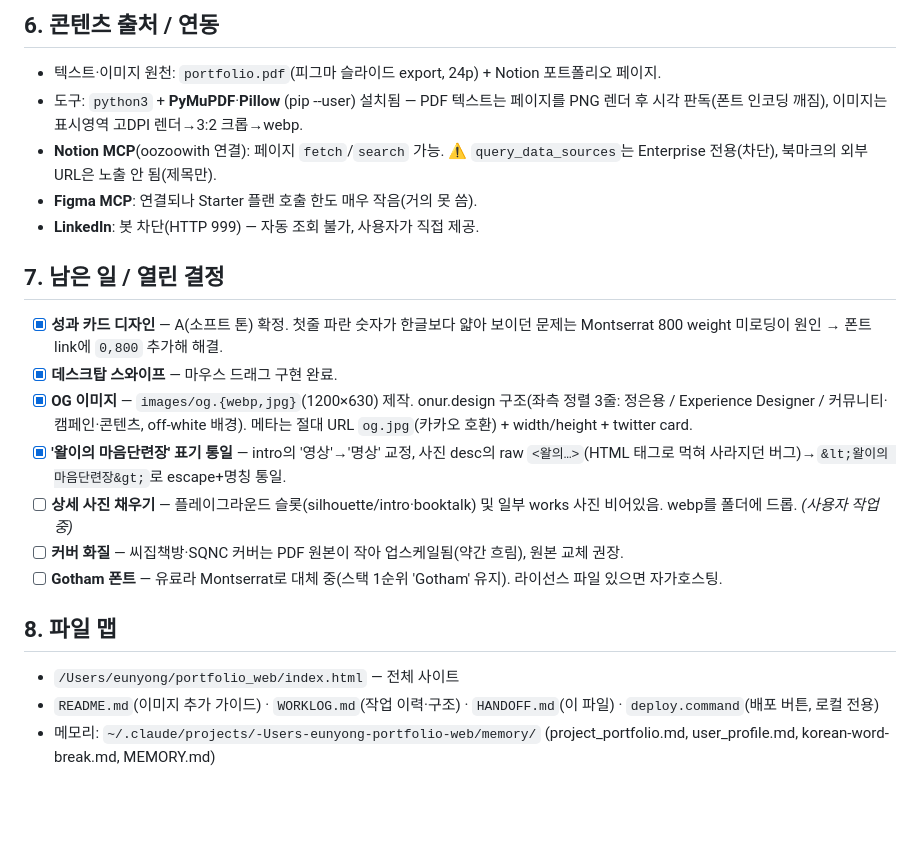
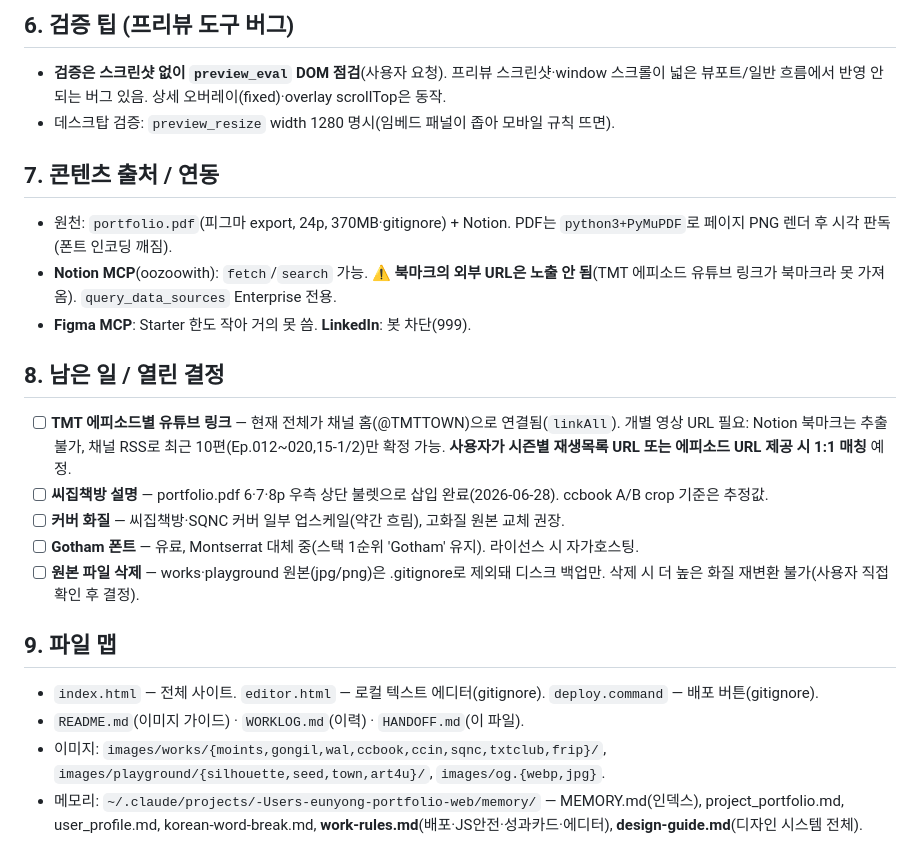
Before and after one commit to oozoowith/oozoo-portfolio, a Markdown page: HANDOFF.md, the part around one of its changes. Drawn GitHub-style; blank space fills up the shorter version.

```diff
--- a/HANDOFF.md
+++ b/HANDOFF.md
@@ -48,21 +51,22 @@
 
-## 6. 콘텐츠 출처 / 연동
-- 텍스트·이미지 원천: `portfolio.pdf`(피그마 슬라이드 export, 24p) + Notion 포트폴리오 페이지.
-- 도구: `python3` + **PyMuPDF**·**Pillow** (pip --user) 설치됨 — PDF 텍스트는 페이지를 PNG 렌더 후 시각 판독(폰트 인코딩 깨짐), 이미지는 표시영역 고DPI 렌더→3:2 크롭→webp.
-- **Notion MCP**(oozoowith 연결): 페이지 `fetch`/`search` 가능. ⚠️ `query_data_sources`는 Enterprise 전용(차단), 북마크의 외부 URL은 노출 안 됨(제목만).
-- **Figma MCP**: 연결되나 Starter 플랜 호출 한도 매우 작음(거의 못 씀).
-- **LinkedIn**: 봇 차단(HTTP 999) — 자동 조회 불가, 사용자가 직접 제공.
+## 6. 검증 팁 (프리뷰 도구 버그)
+- **검증은 스크린샷 없이 `preview_eval` DOM 점검**(사용자 요청). 프리뷰 스크린샷·window 스크롤이 넓은 뷰포트/일반 흐름에서 반영 안 되는 버그 있음. 상세 오버레이(fixed)·overlay scrollTop은 동작.
+- 데스크탑 검증: `preview_resize` width 1280 명시(임베드 패널이 좁아 모바일 규칙 뜨면).
 
-## 7. 남은 일 / 열린 결정
-- [x] **성과 카드 디자인** — A(소프트 톤) 확정. 첫줄 파란 숫자가 한글보다 얇아 보이던 문제는 Montserrat 800 weight 미로딩이 원인 → 폰트 link에 `0,800` 추가해 해결.
-- [x] **데스크탑 스와이프** — 마우스 드래그 구현 완료.
-- [x] **OG 이미지** — `images/og.{webp,jpg}`(1200×630) 제작. onur.design 구조(좌측 정렬 3줄: 정은용 / Experience Designer / 커뮤니티·캠페인·콘텐츠, off-white 배경). 메타는 절대 URL `og.jpg`(카카오 호환) + width/height + twitter card.
-- [x] **'왈이의 마음단련장' 표기 통일** — intro의 '영상'→'명상' 교정, 사진 desc의 raw `<왈의…>`(HTML 태그로 먹혀 사라지던 버그)→`&lt;왈이의 마음단련장&gt;`로 escape+명칭 통일.
-- [ ] **상세 사진 채우기** — 플레이그라운드 슬롯(silhouette/intro·booktalk) 및 일부 works 사진 비어있음. webp를 폴더에 드롭. *(사용자 작업 중)*
-- [ ] **커버 화질** — 씨집책방·SQNC 커버는 PDF 원본이 작아 업스케일됨(약간 흐림), 원본 교체 권장.
-- [ ] **Gotham 폰트** — 유료라 Montserrat로 대체 중(스택 1순위 'Gotham' 유지). 라이선스 파일 있으면 자가호스팅.
+## 7. 콘텐츠 출처 / 연동
+- 원천: `portfolio.pdf`(피그마 export, 24p, 370MB·gitignore) + Notion. PDF는 `python3+PyMuPDF`로 페이지 PNG 렌더 후 시각 판독(폰트 인코딩 깨짐).
+- **Notion MCP**(oozoowith): `fetch`/`search` 가능. ⚠️ **북마크의 외부 URL은 노출 안 됨**(TMT 에피소드 유튜브 링크가 북마크라 못 가져옴). `query_data_sources` Enterprise 전용.
+- **Figma MCP**: Starter 한도 작아 거의 못 씀. **LinkedIn**: 봇 차단(999).
 
-## 8. 파일 맵
-- `/Users/eunyong/portfolio_web/index.html` — 전체 사이트
-- `README.md`(이미지 추가 가이드) · `WORKLOG.md`(작업 이력·구조) · `HANDOFF.md`(이 파일) · `deploy.command`(배포 버튼, 로컬 전용)
-- 메모리: `~/.claude/projects/-Users-eunyong-portfolio-web/memory/` (project_portfolio.md, user_profile.md, korean-word-break.md, MEMORY.md)
+## 8. 남은 일 / 열린 결정
+- [ ] **TMT 에피소드별 유튜브 링크** — 현재 전체가 채널 홈(@TMTTOWN)으로 연결됨(`linkAll`). 개별 영상 URL 필요: Notion 북마크는 추출 불가, 채널 RSS로 최근 10편(Ep.012~020,15-1/2)만 확정 가능. **사용자가 시즌별 재생목록 URL 또는 에피소드 URL 제공 시 1:1 매칭** 예정.
+- [ ] **씨집책방 설명** — portfolio.pdf 6·7·8p 우측 상단 불렛으로 삽입 완료(2026-06-28). ccbook A/B crop 기준은 추정값.
+- [ ] **커버 화질** — 씨집책방·SQNC 커버 일부 업스케일(약간 흐림), 고화질 원본 교체 권장.
+- [ ] **Gotham 폰트** — 유료, Montserrat 대체 중(스택 1순위 'Gotham' 유지). 라이선스 시 자가호스팅.
+- [ ] **원본 파일 삭제** — works·playground 원본(jpg/png)은 .gitignore로 제외돼 디스크 백업만. 삭제 시 더 높은 화질 재변환 불가(사용자 직접 확인 후 결정).
+
+## 9. 파일 맵
+- `index.html` — 전체 사이트. `editor.html` — 로컬 텍스트 에디터(gitignore). `deploy.command` — 배포 버튼(gitignore).
+- `README.md`(이미지 가이드) · `WORKLOG.md`(이력) · `HANDOFF.md`(이 파일).
+- 이미지: `images/works/{moints,gongil,wal,ccbook,ccin,sqnc,txtclub,frip}/`, `images/playground/{silhouette,seed,town,art4u}/`, `images/og.{webp,jpg}`.
+- 메모리: `~/.claude/projects/-Users-eunyong-portfolio-web/memory/` — MEMORY.md(인덱스), project_portfolio.md, user_profile.md, korean-word-break.md, **work-rules.md**(배포·JS안전·성과카드·에디터), **design-guide.md**(디자인 시스템 전체).
```
Also changed, not shown: other parts of HANDOFF.md (+37 -34 lines).
